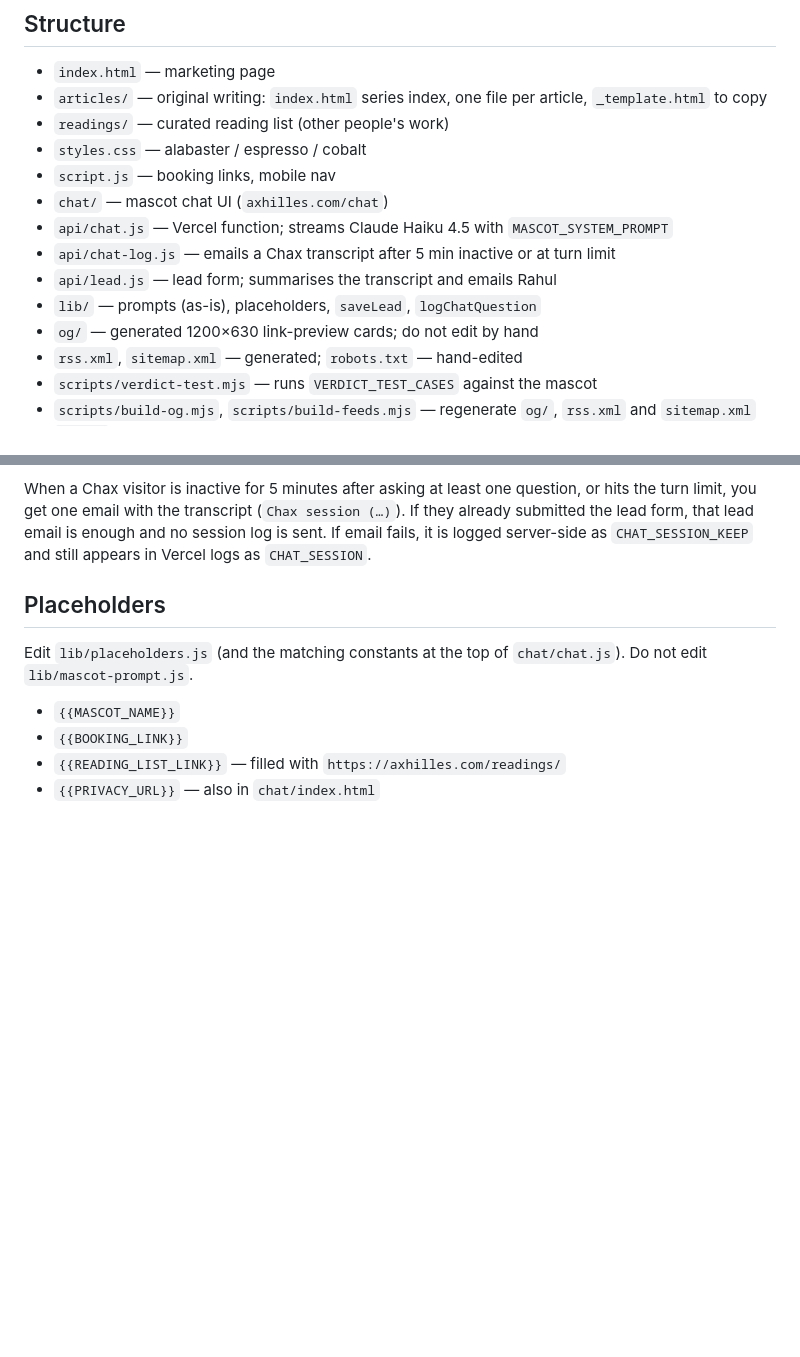
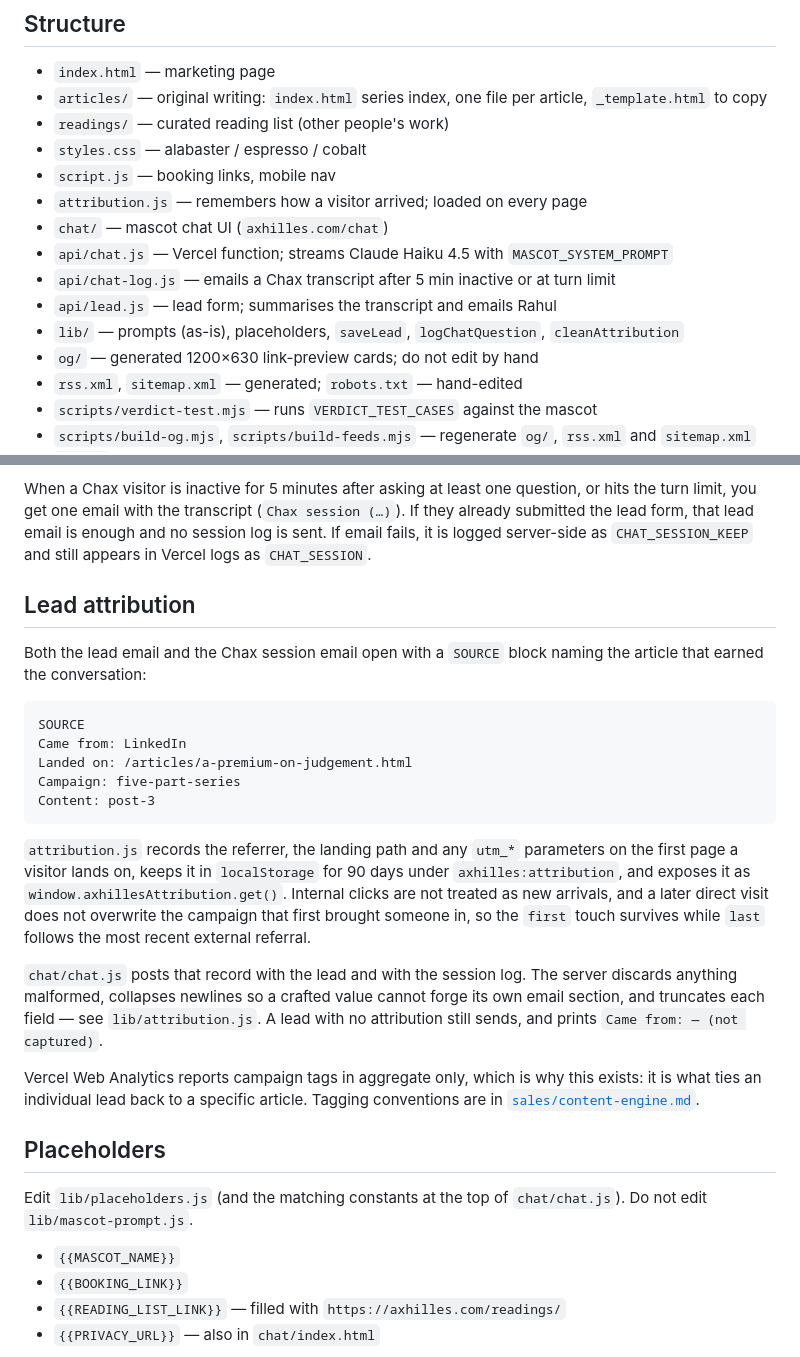
Before and after one commit to rsharmanz-web/axhilles, a Markdown page: README.md, 2 parts joined by grey strips. Drawn GitHub-style; blank space fills up the shorter version.

Commit message:
Document lead attribution and the tagging convention
Co-authored-by: Rahul  <rsharmanz-web@users.noreply.github.com>

````diff
--- a/README.md
+++ b/README.md
@@ -9,11 +9,12 @@ Static site for Axhilles, plus a mascot chat at `/chat`.
 - `readings/` — curated reading list (other people's work)
 - `styles.css` — alabaster / espresso / cobalt
 - `script.js` — booking links, mobile nav
+- `attribution.js` — remembers how a visitor arrived; loaded on every page
 - `chat/` — mascot chat UI (`axhilles.com/chat`)
 - `api/chat.js` — Vercel function; streams Claude Haiku 4.5 with `MASCOT_SYSTEM_PROMPT`
 - `api/chat-log.js` — emails a Chax transcript after 5 min inactive or at turn limit
 - `api/lead.js` — lead form; summarises the transcript and emails Rahul
-- `lib/` — prompts (as-is), placeholders, `saveLead`, `logChatQuestion`
+- `lib/` — prompts (as-is), placeholders, `saveLead`, `logChatQuestion`, `cleanAttribution`
 - `og/` — generated 1200×630 link-preview cards; do not edit by hand
 - `rss.xml`, `sitemap.xml` — generated; `robots.txt` — hand-edited
 - `scripts/verdict-test.mjs` — runs `VERDICT_TEST_CASES` against the mascot
@@ -52,6 +53,34 @@ Without `ANTHROPIC_API_KEY`, `/api/chat` returns “Chat is not configured yet.
 Leads are emailed with [Resend](https://resend.com). If the email fails, the lead is logged server-side (`LEAD_KEEP`) and the visitor still sees the confirmation.
 
 When a Chax visitor is inactive for 5 minutes after asking at least one question, or hits the turn limit, you get one email with the transcript (`Chax session (…)`). If they already submitted the lead form, that lead email is enough and no session log is sent. If email fails, it is logged server-side as `CHAT_SESSION_KEEP` and still appears in Vercel logs as `CHAT_SESSION`.
+
+## Lead attribution
+
+Both the lead email and the Chax session email open with a `SOURCE` block naming the article that
+earned the conversation:
+
+```
+SOURCE
+Came from: LinkedIn
+Landed on: /articles/a-premium-on-judgement.html
+Campaign: five-part-series
+Content: post-3
+```
+
+`attribution.js` records the referrer, the landing path and any `utm_*` parameters on the first page a
+visitor lands on, keeps it in `localStorage` for 90 days under `axhilles:attribution`, and exposes it as
+`window.axhillesAttribution.get()`. Internal clicks are not treated as new arrivals, and a later direct
+visit does not overwrite the campaign that first brought someone in, so the `first` touch survives while
+`last` follows the most recent external referral.
+
+`chat/chat.js` posts that record with the lead and with the session log. The server discards anything
+malformed, collapses newlines so a crafted value cannot forge its own email section, and truncates each
+field — see `lib/attribution.js`. A lead with no attribution still sends, and prints
+`Came from: — (not captured)`.
+
+Vercel Web Analytics reports campaign tags in aggregate only, which is why this exists: it is what ties
+an individual lead back to a specific article. Tagging conventions are in
+[`sales/content-engine.md`](sales/content-engine.md).
 
 ## Placeholders
 
````
Also changed, not shown: sales/content-engine.md (+19 -0 lines).
